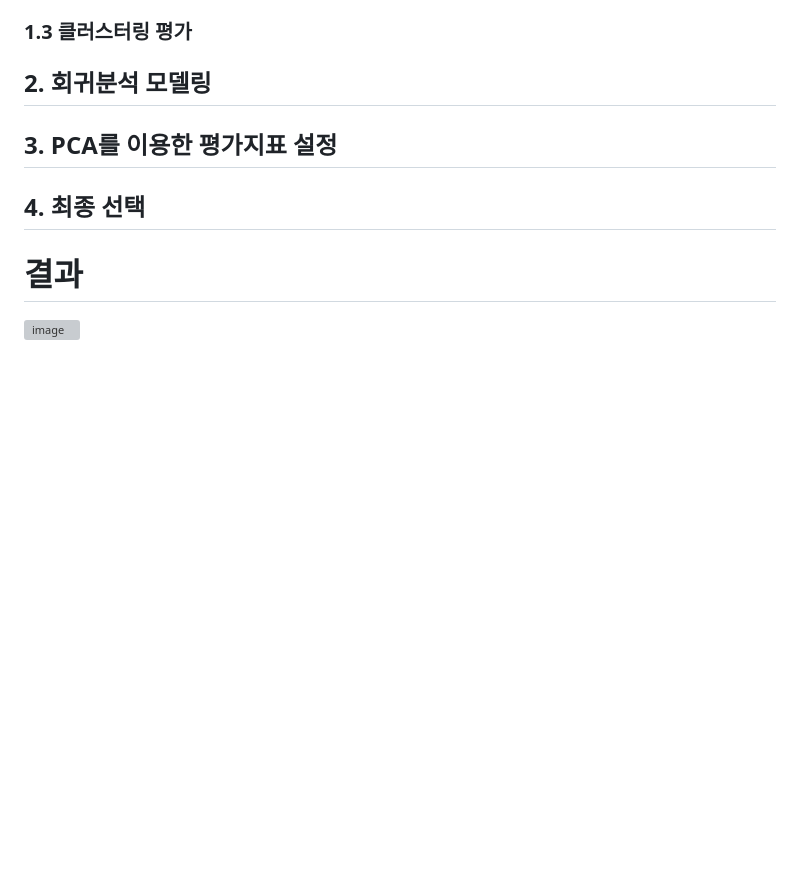
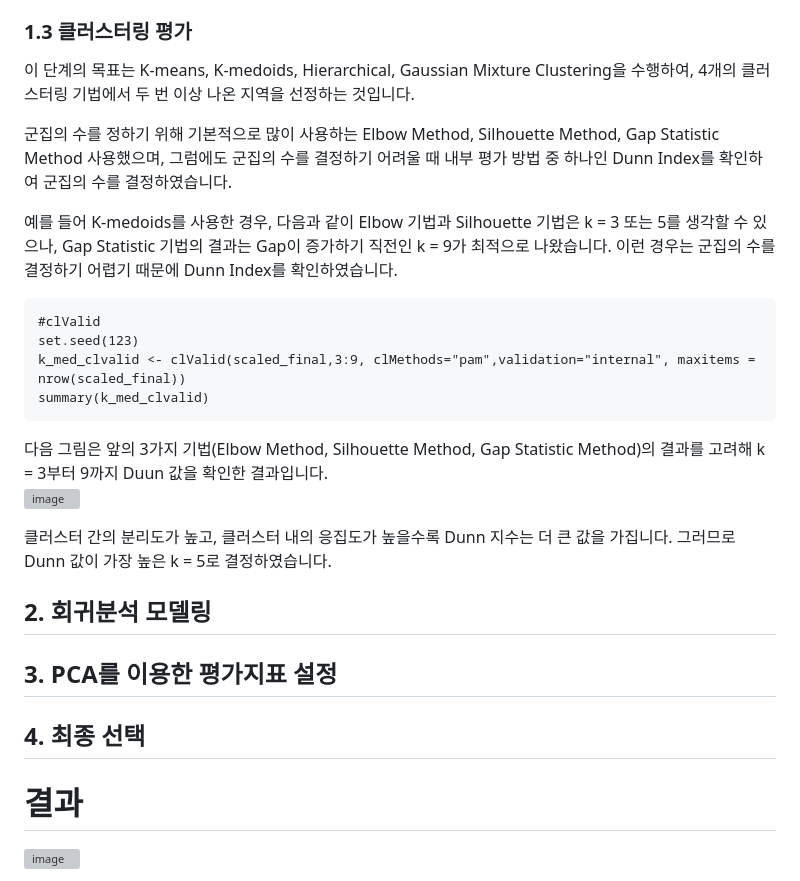
Before and after one commit to HyunJae0/-, a Markdown page: README.md, the part around the change. Drawn GitHub-style; blank space fills up the shorter version; grey boxes are pictures that could not be loaded.

````diff
--- a/README.md
+++ b/README.md
@@ -65,6 +65,22 @@ str(scaled_final)
 클러스터링에서 '인구수'처럼 스케일(값의 크기)이 큰 변수가 있으면, 두 변수 간 전체 거리 계산을 왜곡시킬 수 있기 때문에 스케일 조정이 필수입니다.
 '인구수'처럼 한 변수가 월등히 큰 수치를 갖고 있으면, 거리 기반 클러스터링에서 그 변수 하나가 전체 거리를 대부분 지배하게 됩니다. 결과적으로 클러스터링 결과가 '인구수'기준으로만 군집이 나뉘어버리고 '시설 수'같은 다른 변수들은 제대로 반영되지 못하는 문제가 발생합니다.
 ### 1.3 클러스터링 평가
+이 단계의 목표는 K-means, K-medoids, Hierarchical, Gaussian Mixture Clustering을 수행하여, 4개의 클러스터링 기법에서 두 번 이상 나온 지역을 선정하는 것입니다.
+
+군집의 수를 정하기 위해 기본적으로 많이 사용하는 Elbow Method, Silhouette Method, Gap Statistic Method 사용했으며, 그럼에도 군집의 수를 결정하기 어려울 때 내부 평가 방법 중 하나인 Dunn Index를 확인하여 군집의 수를 결정하였습니다.
+
+예를 들어 K-medoids를 사용한 경우, 다음과 같이 Elbow 기법과 Silhouette 기법은 k = 3 또는 5를 생각할 수 있으나, Gap Statistic 기법의 결과는 Gap이 증가하기 직전인 k = 9가 최적으로 나왔습니다. 이런 경우는 군집의 수를 결정하기 어렵기 때문에 Dunn Index를 확인하였습니다.
+```
+#clValid
+set.seed(123)
+k_med_clvalid <- clValid(scaled_final,3:9, clMethods="pam",validation="internal", maxitems = nrow(scaled_final))
+summary(k_med_clvalid)
+```
+다음 그림은 앞의 3가지 기법(Elbow Method, Silhouette Method, Gap Statistic Method)의 결과를 고려해 k = 3부터 9까지 Duun 값을 확인한 결과입니다.
+![image](https://github.com/user-attachments/assets/c66c1ee0-d896-4f16-b197-12371d6076ed)
+
+클러스터 간의 분리도가 높고, 클러스터 내의 응집도가 높을수록 Dunn 지수는 더 큰 값을 가집니다. 그러므로 Dunn 값이 가장 높은 k = 5로 결정하였습니다.
+
 
 ## 2. 회귀분석 모델링
 
````
